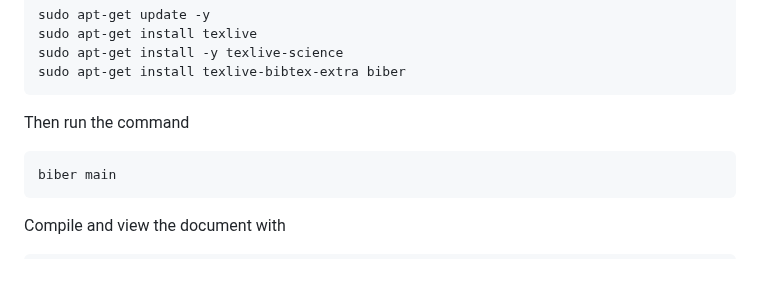
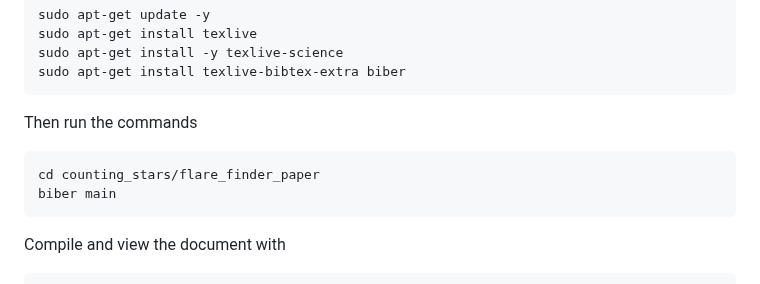
Before and after one commit to saphiooo/counting_stars, a Markdown page: README.md, the part around the change. Drawn GitHub-style.

Commit message:
update for flare finder paper location

````diff
--- a/README.md
+++ b/README.md
@@ -21,8 +21,9 @@ Install necessary packages:
   sudo apt-get install -y texlive-science
   sudo apt-get install texlive-bibtex-extra biber
   ```
-Then run the command
+Then run the commands
   ```
+  cd counting_stars/flare_finder_paper
   biber main
   ```
 Compile and view the document with
````
